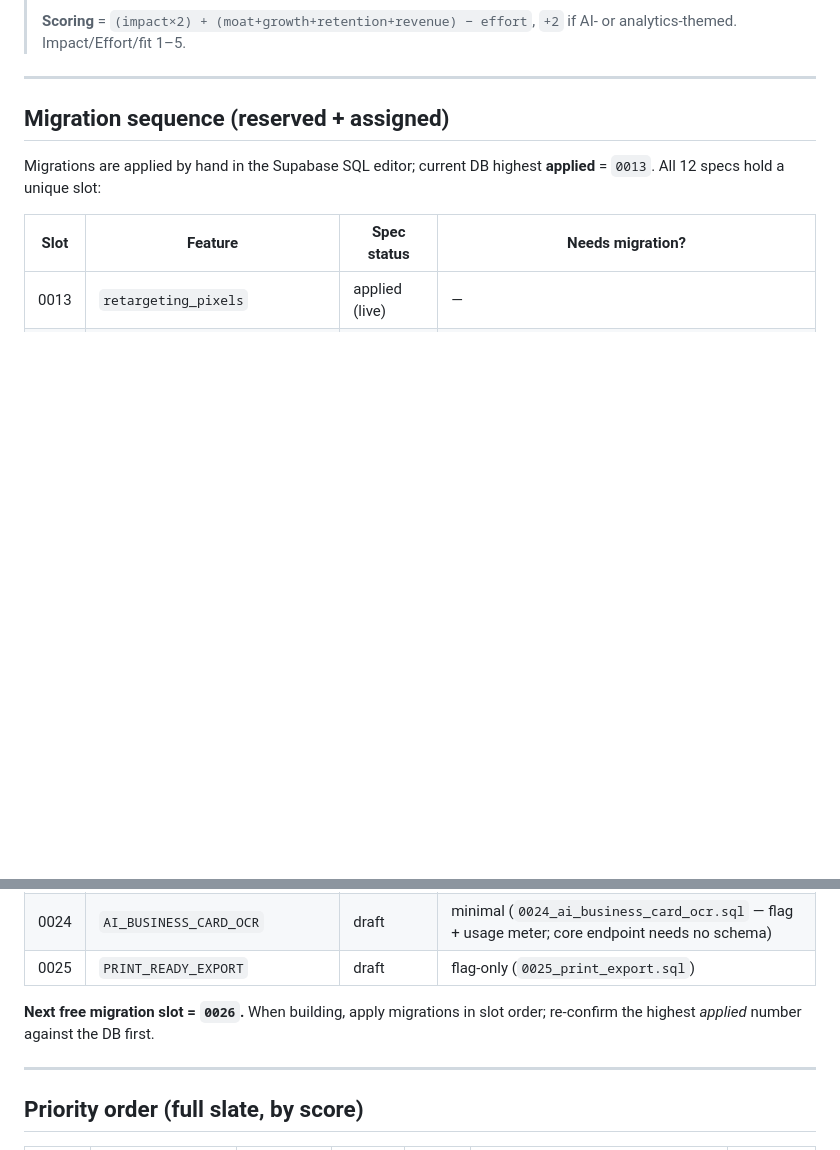
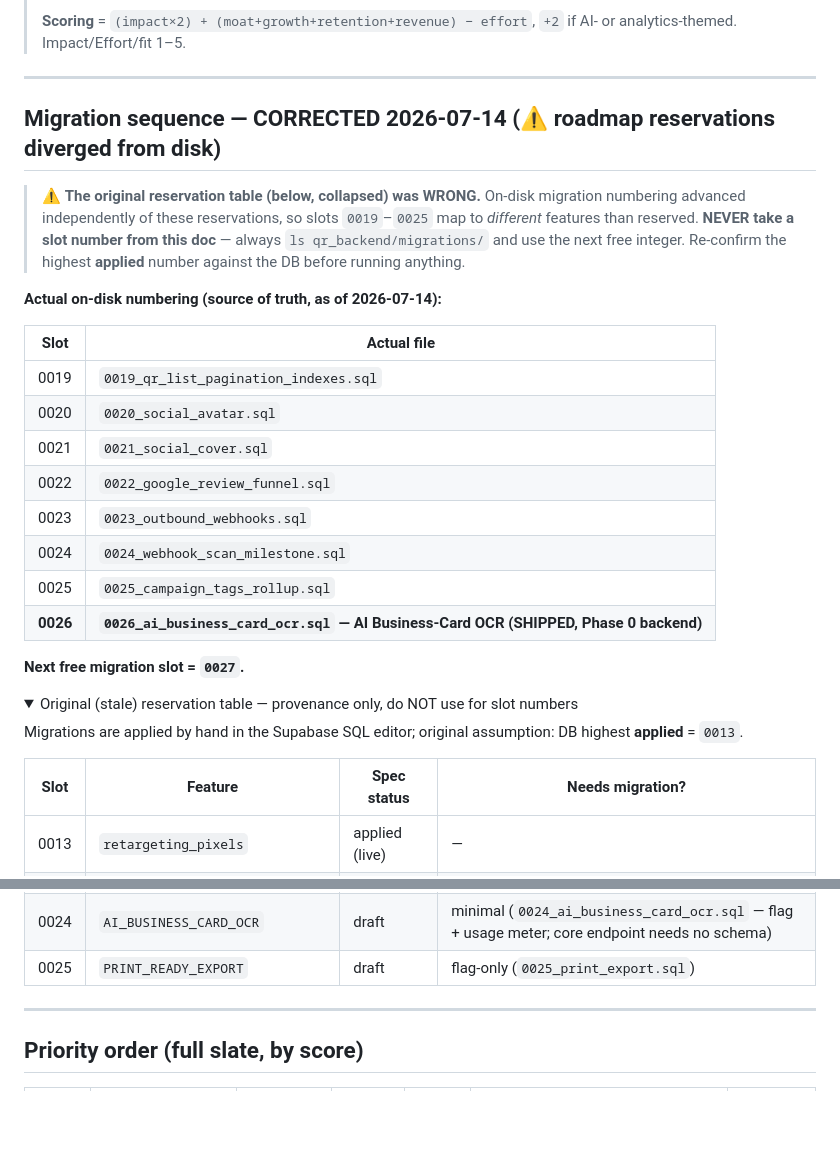
Before and after one commit to shaukatalidev/qr_project, a Markdown page: FUTURE_FEATURES.md, 2 parts joined by grey strips. Rendered like a GitHub page; folded sections open; blank space fills up the shorter version.

Commit message:
docs(card-ocr): mark OCR spec implemented; fix stale migration slot table
- AI_BUSINESS_CARD_OCR PRD/TRD: IMPLEMENTED banners (slot 0026 not 0024,
  decode-before-meter, per-field validation, AI analyst already shipped).
- FUTURE_FEATURES.md: replace the stale reserved-slot table with the actual
  on-disk numbering (roadmap slots 0019-0025 had diverged from disk); OCR
  = 0026, next free = 0027.

Co-Authored-By: Claude Opus 4.8 (1M context) <noreply@anthropic.com>

```diff
--- a/FUTURE_FEATURES.md
+++ b/FUTURE_FEATURES.md
@@ -10,9 +10,32 @@
 
 ---
 
-## Migration sequence (reserved + assigned)
+## Migration sequence — CORRECTED 2026-07-14 (⚠️ roadmap reservations diverged from disk)
 
-Migrations are applied by hand in the Supabase SQL editor; current DB highest **applied** = `0013`. All 12 specs hold a unique slot:
+> ⚠️ **The original reservation table (below, collapsed) was WRONG.** On-disk migration
+> numbering advanced independently of these reservations, so slots `0019`–`0025` map to
+> *different* features than reserved. **NEVER take a slot number from this doc** — always
+> `ls qr_backend/migrations/` and use the next free integer. Re-confirm the highest
+> **applied** number against the DB before running anything.
+
+**Actual on-disk numbering (source of truth, as of 2026-07-14):**
+
+| Slot | Actual file |
+|------|-------------|
+| 0019 | `0019_qr_list_pagination_indexes.sql` |
+| 0020 | `0020_social_avatar.sql` |
+| 0021 | `0021_social_cover.sql` |
+| 0022 | `0022_google_review_funnel.sql` |
+| 0023 | `0023_outbound_webhooks.sql` |
+| 0024 | `0024_webhook_scan_milestone.sql` |
+| 0025 | `0025_campaign_tags_rollup.sql` |
+| **0026** | **`0026_ai_business_card_ocr.sql` — AI Business-Card OCR (SHIPPED, Phase 0 backend)** |
+
+**Next free migration slot = `0027`.**
+
+<details><summary>Original (stale) reservation table — provenance only, do NOT use for slot numbers</summary>
+
+Migrations are applied by hand in the Supabase SQL editor; original assumption: DB highest **applied** = `0013`.
 
 | Slot | Feature | Spec status | Needs migration? |
 |------|---------|-------------|------------------|
@@ -30,7 +53,7 @@ Migrations are applied by hand in the Supabase SQL editor; current DB highest **
 | 0024 | `AI_BUSINESS_CARD_OCR` | draft | minimal (`0024_ai_business_card_ocr.sql` — flag + usage meter; core endpoint needs no schema) |
 | 0025 | `PRINT_READY_EXPORT` | draft | flag-only (`0025_print_export.sql`) |
 
-**Next free migration slot = `0026`.** When building, apply migrations in slot order; re-confirm the highest *applied* number against the DB first.
+</details>
 
 ---
 
```
Also changed, not shown: PRD_TRD/NOT_DONE/AI_BUSINESS_CARD_OCR_PRD.md (+4 -0 lines), PRD_TRD/NOT_DONE/AI_BUSINESS_CARD_OCR_TRD.md (+9 -0 lines).
